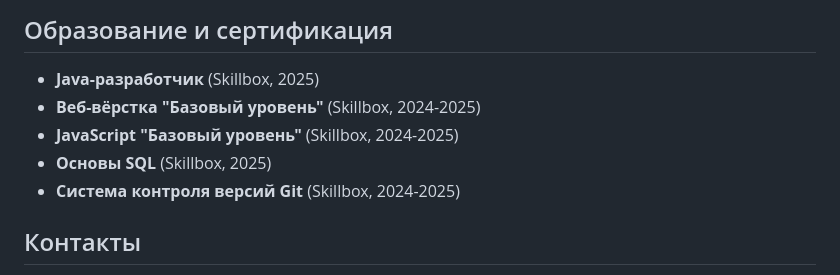
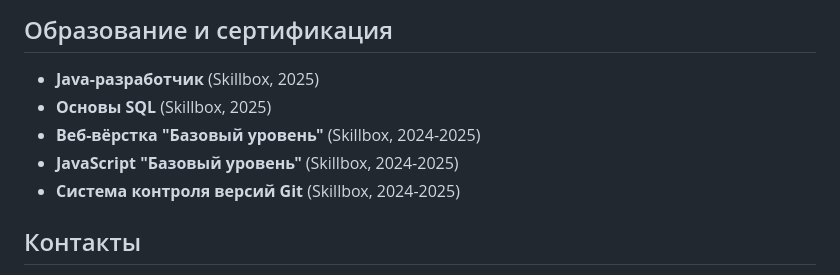
Before and after one commit to vyanckus/my-portfolio, a Markdown page: README.md, the part around the change. GitHub-like rendering.

```diff
--- a/README.md
+++ b/README.md
@@ -69,9 +69,9 @@
 ## Образование и сертификация
 
 - **Java-разработчик** (Skillbox, 2025)
+- **Основы SQL** (Skillbox, 2025)
 - **Веб-вёрстка "Базовый уровень"** (Skillbox, 2024-2025)
 - **JavaScript "Базовый уровень"** (Skillbox, 2024-2025)
-- **Основы SQL** (Skillbox, 2025)
 - **Система контроля версий Git** (Skillbox, 2024-2025)
 
 
```
